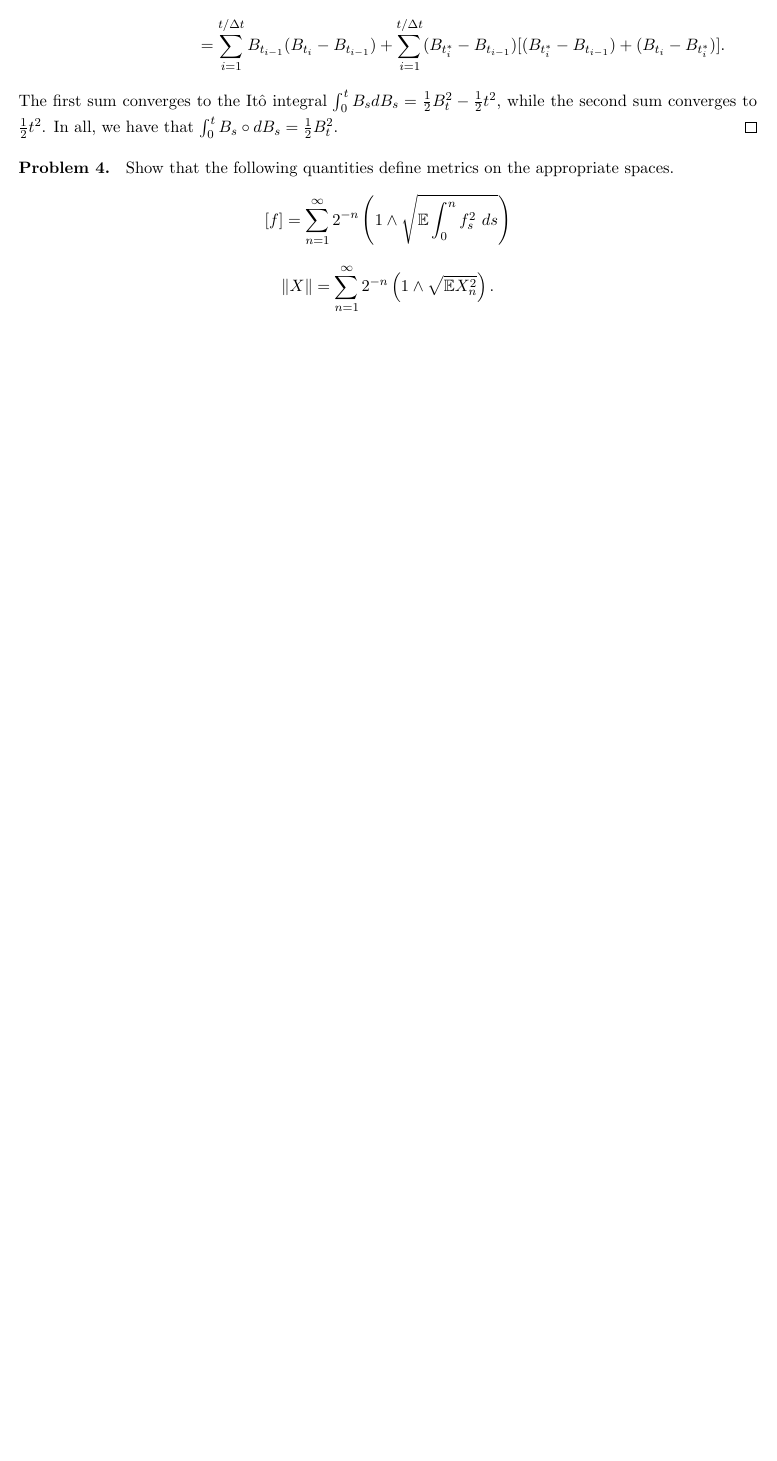
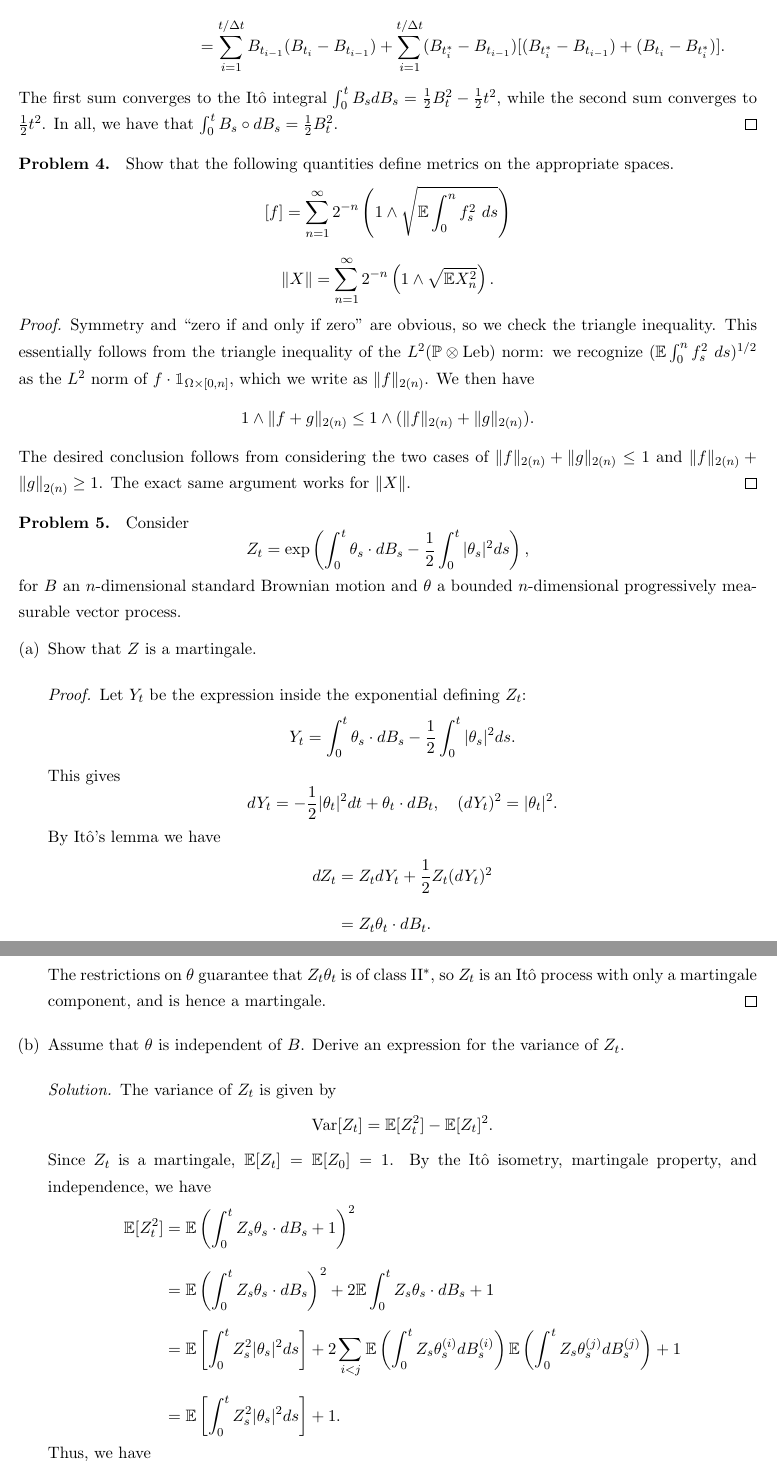
Before and after one commit to liamh95/2019_2020, a LaTeX problem sheet (Winter 20/271B/HW4/hw4.tex): part of page 2 of 2 before the commit and two parts of pages 2 and 3 of 3 after it, the two joined at a grey line, cut so that both start at the same text, the shorter picture padded with empty space. Compiled offline with pdfLaTeX.

Commit message:
done lol

```diff
--- a/Winter 20/271B/HW4/hw4.tex
+++ b/Winter 20/271B/HW4/hw4.tex
@@ -103,3 +103,50 @@ Show that the following quantities define metrics on the appropriate spaces.
 	[f] = \sum_{n=1}^\infty 2^{-n}\left( 1 \land \sqrt{\E\int_0^nf_s^2\ ds} \right)\\
 	\|X\| = \sum_{n=1}^\infty 2^{-n}\left(1 \land \sqrt{\E X_n^2} \right).
 \end{gather*}
+\begin{proof}
+	Symmetry and ``zero if and only if zero'' are obvious, so we check the triangle inequality. This essentially follows from the triangle inequality of the $L^2(\Prob \otimes \text{Leb})$ norm: we recognize $(\E\int_0^n f^2_s\ ds)^{1/2}$ as the $L^2$ norm of $f\cdot \ind_{\Omega \times [0, n]}$, which we write as $\|f\|_{2(n)}$. We then have
+	\[
+	1 \land \|f+g\|_{2(n)} \leq 1 \land (\|f\|_{2(n)}+\|g\|_{2(n)}).
+	\]
+	The desired conclusion follows from considering the two cases of $\|f\|_{2(n)}+\|g\|_{2(n)} \leq 1$ and $\|f\|_{2(n)}+\|g\|_{2(n)} \geq 1$. The exact same argument works for $\|X\|$.
+\end{proof}
+
+\noindent\textbf{Problem 5. }
+Consider
+\[
+Z_t = \exp\left(\int_0^t\theta_s\cdot dB_s - \frac{1}{2}\int_0^t|\theta_s|^2ds\right),
+\]
+for $B$ an $n$-dimensional standard Brownian motion and $\theta$ a bounded $n$-dimensional progressively measurable vector process.
+\begin{enumerate}[(a)]
+	\item Show that $Z$ is a martingale.
+	\begin{proof}
+		Let $Y_t$ be the expression inside the exponential defining $Z_t$:
+		\[
+		Y_t = \int_0^t\theta_s\cdot dB_s - \frac{1}{2}\int_0^t|\theta_s|^2ds.
+		\]
+		This gives
+		\[
+		dY_t = -\frac{1}{2}|\theta_t|^2dt + \theta_t\cdot dB_t,\quad (dY_t)^2 = |\theta_t|^2.
+		\]
+		By It\^o's lemma we have
+		\begin{align*}
+			dZ_t &= Z_tdY_t + \frac{1}{2}Z_t(dY_t)^2\\
+			&= Z_t\theta_t\cdot dB_t.
+		\end{align*}
+		The restrictions on $\theta$ guarantee that $Z_t\theta_t$ is of class II$^*$, so $Z_t$ is an It\^o process with only a martingale component, and is hence a martingale.
+	\end{proof}
+
+	\item Assume that $\theta$ is independent of $B$. Derive an expression for the variance of $Z_t$.
+	\begin{solution}
+	The variance of $Z_t$ is given by
+	\[
+	\Var[Z_t] = \E[Z_t^2] - \E[Z_t]^2.
+	\]
+	Since $Z_t$ is a martingale, $\E[Z_t] = \E[Z_0] = 1$. By the It\^o isometry, martingale property, and independence, we have
+	\begin{align*}
+		\E[Z_t^2] &= \E\left( \int_0^t Z_s\theta_s\cdot dB_s+1\right)^2 \\
+		&= \E\left(\int_0^tZ_s\theta_s\cdot dB_s\right)^2 + 2\E\int_0^tZ_s\theta_s\cdot dB_s + 1\\
+		&= \E\left[\int_0^tZ_s^2|\theta_s|^2ds\right]+2\sum_{i<j}\E\left(\int_0^tZ_s\theta^{(i)}_sdB^{(i)}_s\right)\E\left(\int_0^tZ_s\theta^{(j)}_sdB^{(j)}_s\right)+1\\
+		&= \E\left[\int_0^tZ_s^2|\theta_s|^2ds\right]+1.
+	\end{align*}
+	Thus, we have
```
Also changed, not shown: Winter 20/271B/HW4/hw4.pdf, Winter 20/271B/HW4/hw4.tex (29 more changed lines).
